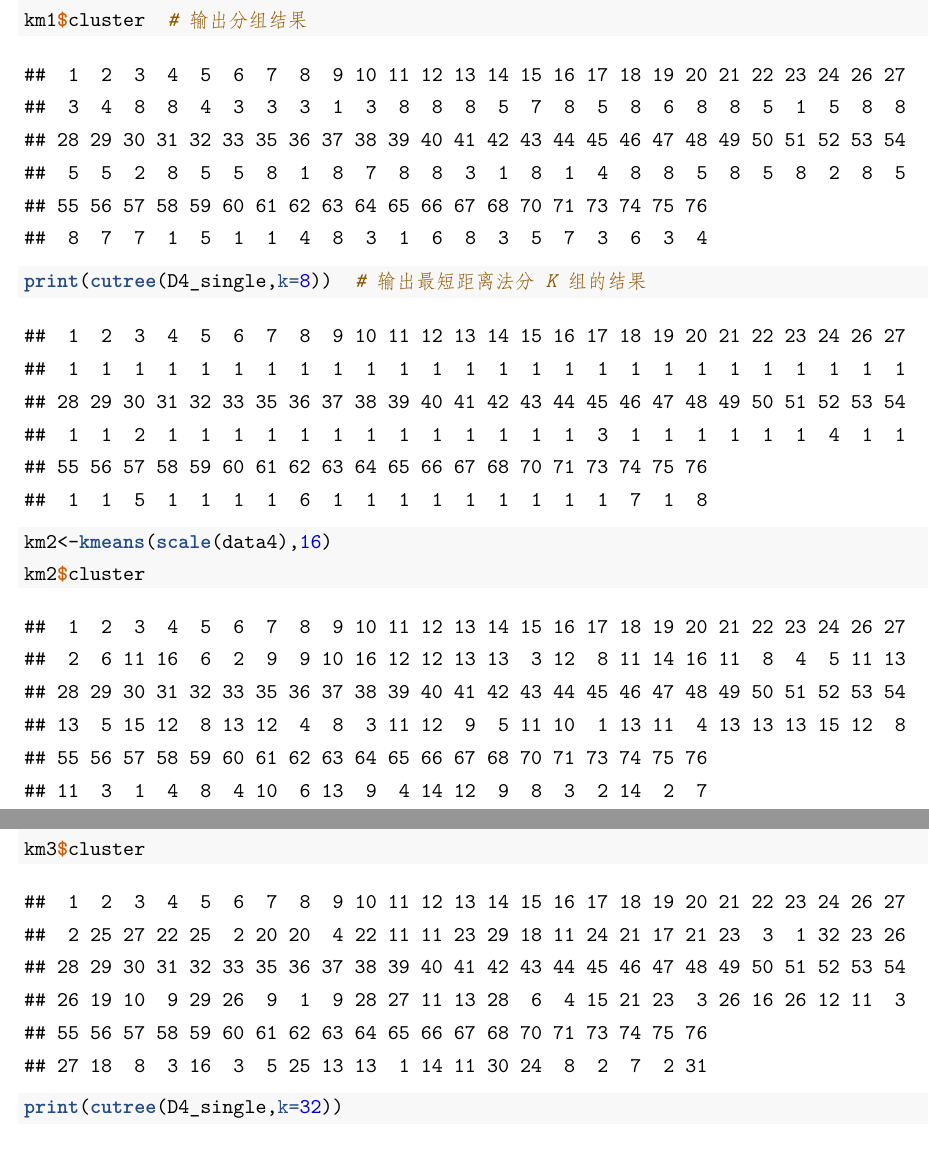
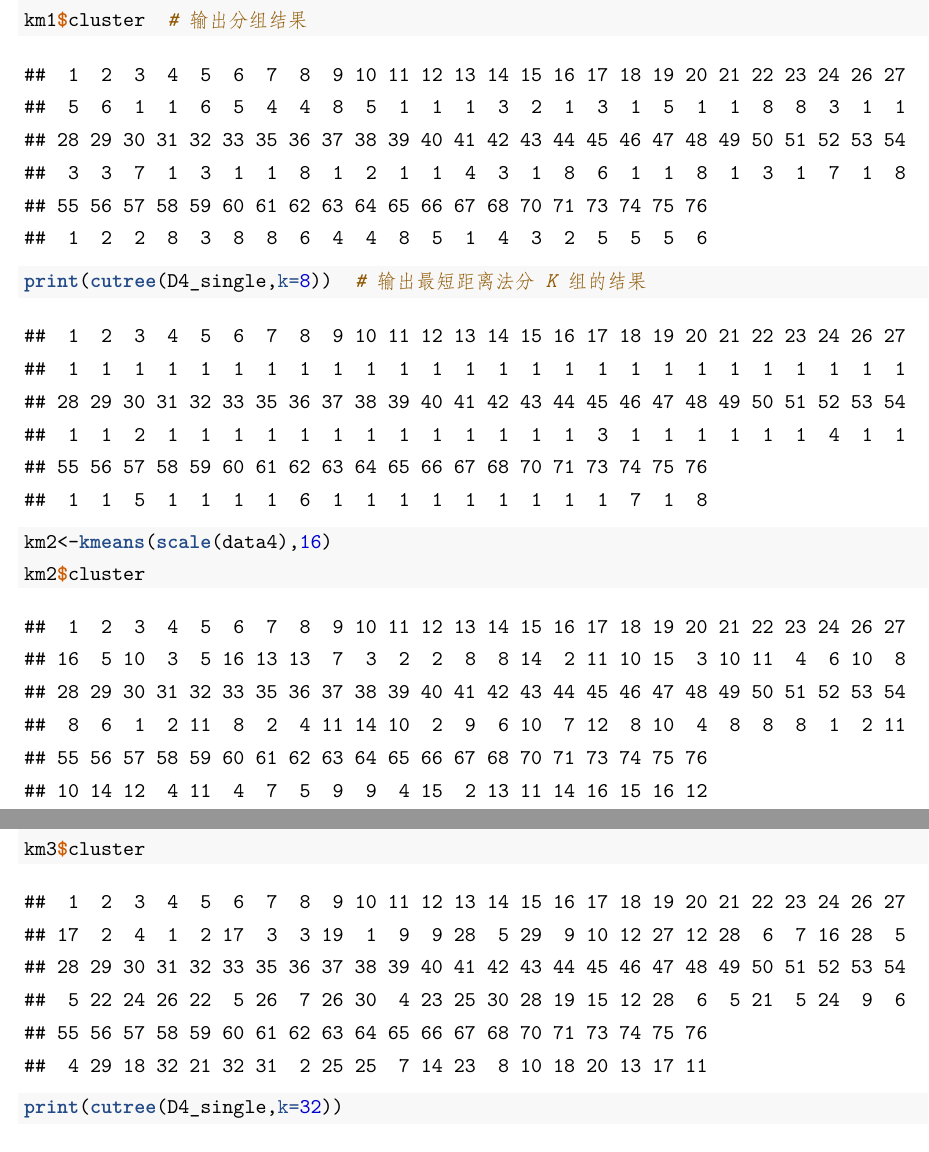
Before and after one commit to yoruyin/Multivariate-Statistical-Analysis, a LaTeX problem sheet (homework.tex): two parts of pages 12 and 13 of 13, joined at a grey line, cut so that both start at the same text. Compiled offline with XeLaTeX.

Commit message:
update1.1

```diff
--- a/homework.tex
+++ b/homework.tex
@@ -37,7 +37,6 @@
 \IfFileExists{bookmark.sty}{\usepackage{bookmark}}{\usepackage{hyperref}}
 \hypersetup{
   pdftitle={多元统计分析期末作业},
-  pdfauthor={统计1701 尹恒},
   hidelinks,
   pdfcreator={LaTeX via pandoc}}
 \urlstyle{same} % disable monospaced font for URLs
@@ -113,8 +112,8 @@
 \usepackage{ctex}
 
 \title{多元统计分析期末作业}
-\author{统计1701 尹恒}
-\date{2020/5/18}
+\author{}
+\date{\vspace{-2.5em}2020/5/18}
 
 \begin{document}
 \maketitle
@@ -833,11 +843,11 @@ $$
 
 \begin{verbatim}
 ##  1  2  3  4  5  6  7  8  9 10 11 12 13 14 15 16 17 18 19 20 21 22 23 24 26 27
-##  3  4  8  8  4  3  3  3  1  3  8  8  8  5  7  8  5  8  6  8  8  5  1  5  8  8
+##  5  6  1  1  6  5  4  4  8  5  1  1  1  3  2  1  3  1  5  1  1  8  8  3  1  1
 ## 28 29 30 31 32 33 35 36 37 38 39 40 41 42 43 44 45 46 47 48 49 50 51 52 53 54
-##  5  5  2  8  5  5  8  1  8  7  8  8  3  1  8  1  4  8  8  5  8  5  8  2  8  5
+##  3  3  7  1  3  1  1  8  1  2  1  1  4  3  1  8  6  1  1  8  1  3  1  7  1  8
 ## 55 56 57 58 59 60 61 62 63 64 65 66 67 68 70 71 73 74 75 76
-##  8  7  7  1  5  1  1  4  8  3  1  6  8  3  5  7  3  6  3  4
+##  1  2  2  8  3  8  8  6  4  4  8  5  1  4  3  2  5  5  5  6
 \end{verbatim}
 
 \begin{Shaded}
@@ -864,11 +874,11 @@ $$
 
 \begin{verbatim}
 ##  1  2  3  4  5  6  7  8  9 10 11 12 13 14 15 16 17 18 19 20 21 22 23 24 26 27
-##  2  6 11 16  6  2  9  9 10 16 12 12 13 13  3 12  8 11 14 16 11  8  4  5 11 13
+## 16  5 10  3  5 16 13 13  7  3  2  2  8  8 14  2 11 10 15  3 10 11  4  6 10  8
 ## 28 29 30 31 32 33 35 36 37 38 39 40 41 42 43 44 45 46 47 48 49 50 51 52 53 54
-## 13  5 15 12  8 13 12  4  8  3 11 12  9  5 11 10  1 13 11  4 13 13 13 15 12  8
+##  8  6  1  2 11  8  2  4 11 14 10  2  9  6 10  7 12  8 10  4  8  8  8  1  2 11
 ## 55 56 57 58 59 60 61 62 63 64 65 66 67 68 70 71 73 74 75 76
-## 11  3  1  4  8  4 10  6 13  9  4 14 12  9  8  3  2 14  2  7
+## 10 14 12  4 11  4  7  5  9  9  4 15  2 13 11 14 16 15 16 12
 \end{verbatim}
 
 \begin{Shaded}
@@ -895,11 +905,11 @@ $$
 
 \begin{verbatim}
 ##  1  2  3  4  5  6  7  8  9 10 11 12 13 14 15 16 17 18 19 20 21 22 23 24 26 27
-##  2 25 27 22 25  2 20 20  4 22 11 11 23 29 18 11 24 21 17 21 23  3  1 32 23 26
+## 17  2  4  1  2 17  3  3 19  1  9  9 28  5 29  9 10 12 27 12 28  6  7 16 28  5
 ## 28 29 30 31 32 33 35 36 37 38 39 40 41 42 43 44 45 46 47 48 49 50 51 52 53 54
-## 26 19 10  9 29 26  9  1  9 28 27 11 13 28  6  4 15 21 23  3 26 16 26 12 11  3
+##  5 22 24 26 22  5 26  7 26 30  4 23 25 30 28 19 15 12 28  6  5 21  5 24  9  6
 ## 55 56 57 58 59 60 61 62 63 64 65 66 67 68 70 71 73 74 75 76
-## 27 18  8  3 16  3  5 25 13 13  1 14 11 30 24  8  2  7  2 31
+##  4 29 18 32 21 32 31  2 25 25  7 14 23  8 10 18 20 13 17 11
 \end{verbatim}
 
 \begin{Shaded}
```
Also changed, not shown: homework.pdf, homework.tex (25 more changed lines), 1 other file.
